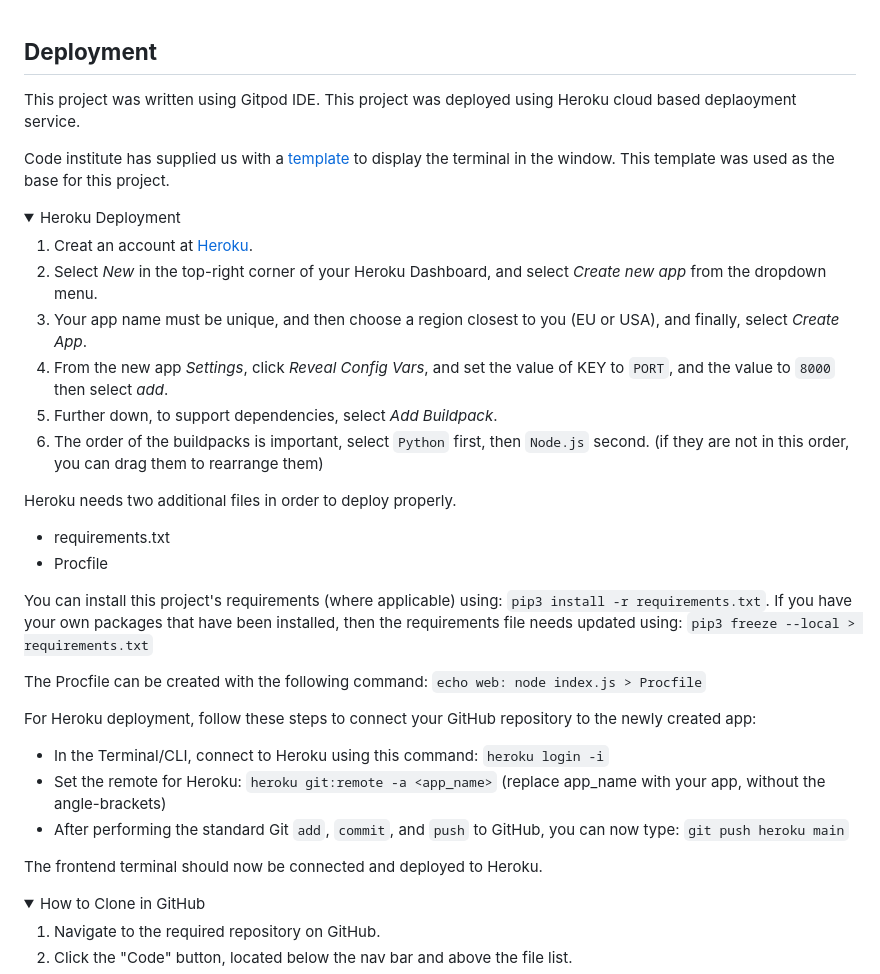
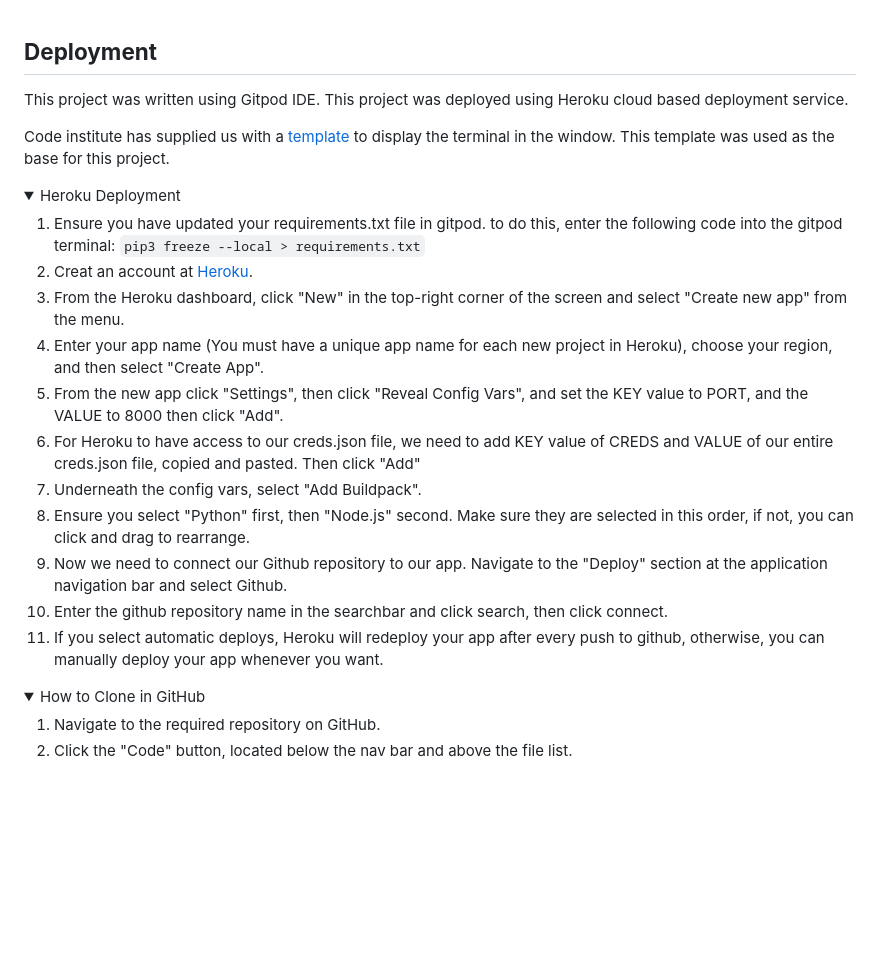
Before and after one commit to James-Fitz/Hangman_PP3, a Markdown page: README.md, the part around the change. GitHub-like rendering; folded sections open; blank space fills up the shorter version.

Commit message:
Update heroku deployment on readme file

```diff
--- a/README.md
+++ b/README.md
@@ -361,34 +361,23 @@ The following programs were used to successfully create this application and REA
 ## **Deployment**
 
 This project was written using Gitpod IDE.
-This project was deployed using Heroku cloud based deplaoyment service.
+This project was deployed using Heroku cloud based deployment service.
 
 Code institute has supplied us with a [template](https://github.com/Code-Institute-Org/python-essentials-template) to display the terminal in the window. This template was used as the base for this project.
 
 <details><summary>Heroku Deployment</summary>
 
-1. Creat an account at [Heroku](https://www.heroku.com).
-2. Select *New* in the top-right corner of your Heroku Dashboard, and select *Create new app* from the dropdown menu.
-3. Your app name must be unique, and then choose a region closest to you (EU or USA), and finally, select *Create App*.
-4. From the new app *Settings*, click *Reveal Config Vars*, and set the value of KEY to `PORT`, and the value to `8000` then select *add*.
-5. Further down, to support dependencies, select *Add Buildpack*.
-6. The order of the buildpacks is important, select `Python` first, then `Node.js` second. (if they are not in this order, you can drag them to rearrange them)
-
-Heroku needs two additional files in order to deploy properly.
-- requirements.txt
-- Procfile
-
-You can install this project's requirements (where applicable) using: `pip3 install -r requirements.txt`. If you have your own packages that have been installed, then the requirements file needs updated using: `pip3 freeze --local > requirements.txt`
-
-The Procfile can be created with the following command: `echo web: node index.js > Procfile`
-
-For Heroku deployment, follow these steps to connect your GitHub repository to the newly created app:
-
-- In the Terminal/CLI, connect to Heroku using this command: `heroku login -i`
-- Set the remote for Heroku: `heroku git:remote -a <app_name>` (replace app_name with your app, without the angle-brackets)
-- After performing the standard Git `add`, `commit`, and `push` to GitHub, you can now type: `git push heroku main`
-
-The frontend terminal should now be connected and deployed to Heroku.
+1. Ensure you have updated your requirements.txt file in gitpod. to do this, enter the following code into the gitpod terminal: <code>pip3 freeze --local > requirements.txt</code>
+2. Creat an account at [Heroku](https://www.heroku.com).
+3. From the Heroku dashboard, click "New" in the top-right corner of the screen and select "Create new app" from the menu.
+4. Enter your app name (You must have a unique app name for each new project in Heroku), choose your region, and then select "Create App".
+5. From the new app click "Settings", then click "Reveal Config Vars", and set the KEY value to PORT, and the VALUE to 8000 then click "Add".
+6. For Heroku to have access to our <file>creds.json</file> file, we need to add KEY value of CREDS and VALUE of our entire <file>creds.json</file> file, copied and pasted. Then click "Add"
+7. Underneath the config vars, select "Add Buildpack".
+8. Ensure you select "Python" first, then "Node.js" second. Make sure they are selected in this order, if not, you can click and drag to rearrange.
+9.  Now we need to connect our Github repository to our app. Navigate to the "Deploy" section at the application navigation bar and select Github.
+10. Enter the github repository name in the searchbar and click search, then click connect.
+11. If you select automatic deploys, Heroku will redeploy your app after every push to github, otherwise, you can manually deploy your app whenever you want.
 
 </details>
 
```
